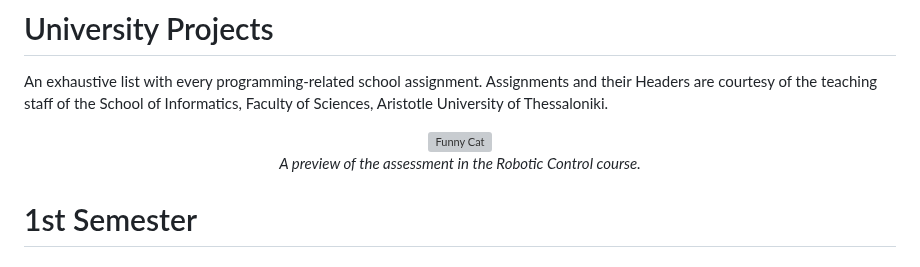
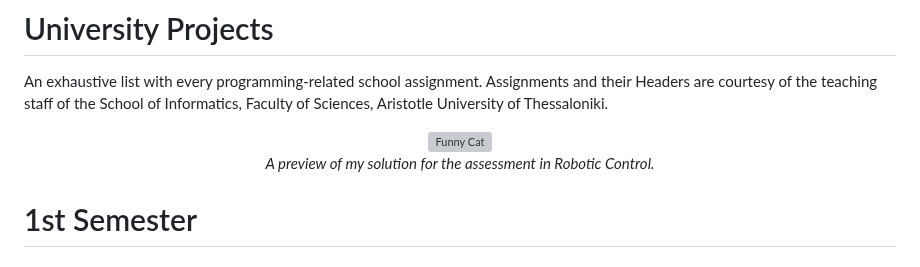
Before and after one commit to DimYfantidis/University_Projects, a Markdown page: README.md, the part around the change. GitHub-like rendering; grey boxes are pictures that could not be loaded.

```diff
--- a/README.md
+++ b/README.md
@@ -4,7 +4,7 @@ An exhaustive list with every programming-related school assignment. Assignments
 <p align="center">
   <img src="./Robotic Control/1st Examination/3. Robot motion/Expedition_2024-09-0523-11-23.gif" alt="Funny Cat" width="800" height="450">
   <br>
-  <i>A preview of the assessment in the Robotic Control course.</i>
+  <i>A preview of my solution for the assessment in Robotic Control.</i>
 </p>
 
 # 1st Semester
```
